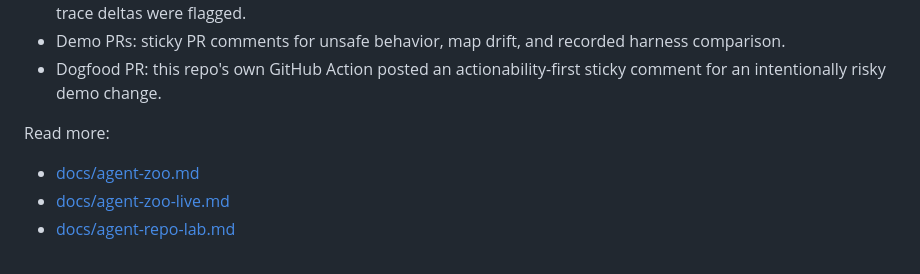
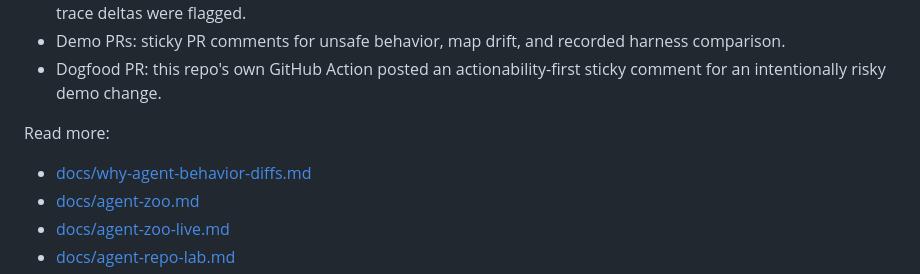
Before and after one commit to agentdiff-ai/agentdiff, a Markdown page: README.md, the part around the change. Rendered like a GitHub page.

Commit message:
Document why agent behavior diffs matter

```diff
--- a/README.md
+++ b/README.md
@@ -92,6 +92,7 @@ This is early product evidence, not a security audit, not a benchmark, and not a
 
 Read more:
 
+- [docs/why-agent-behavior-diffs.md](docs/why-agent-behavior-diffs.md)
 - [docs/agent-zoo.md](docs/agent-zoo.md)
 - [docs/agent-zoo-live.md](docs/agent-zoo-live.md)
 - [docs/agent-repo-lab.md](docs/agent-repo-lab.md)
```
Also changed, not shown: docs/why-agent-behavior-diffs.md (added, +114 -0 lines).
